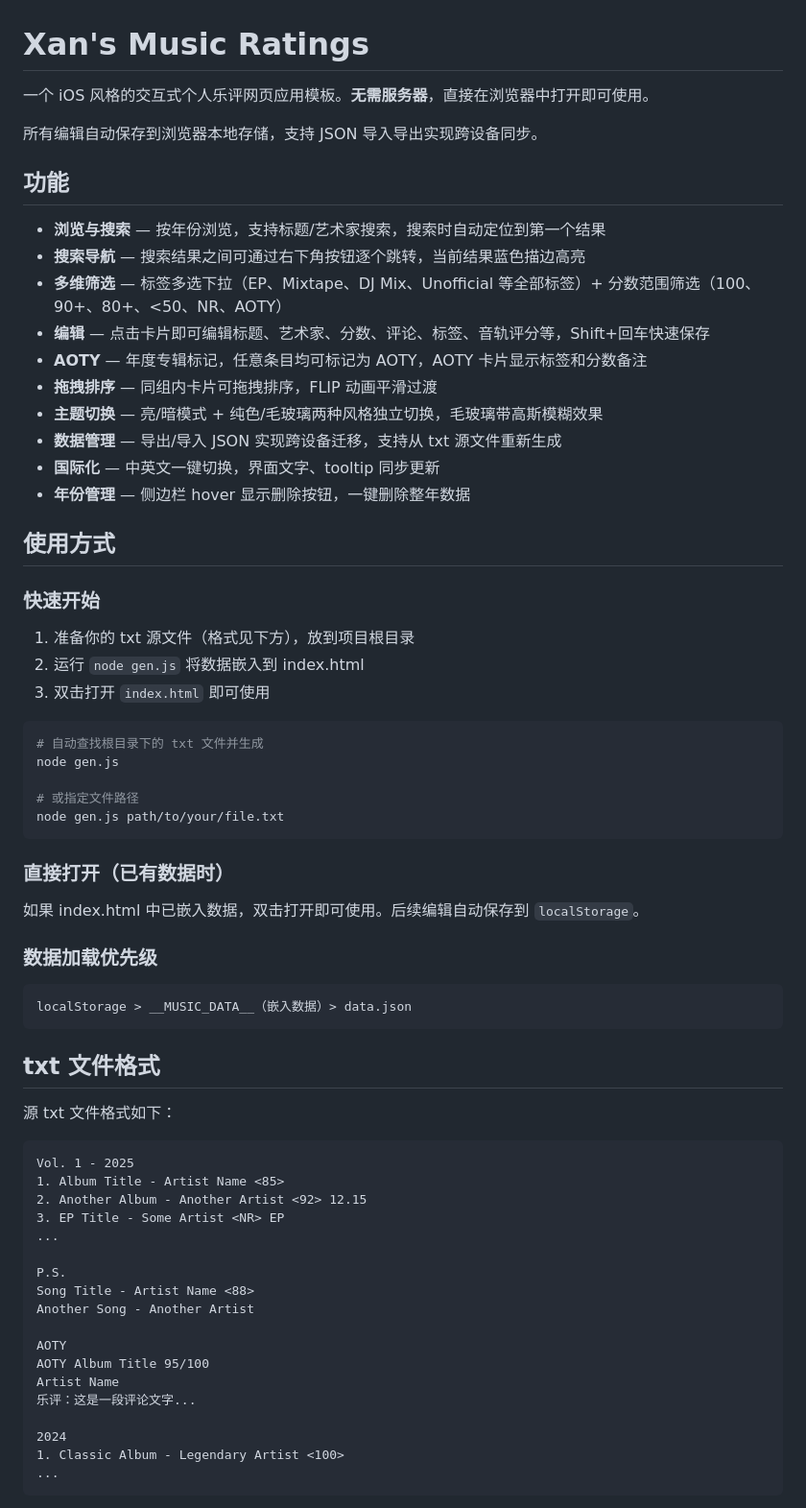
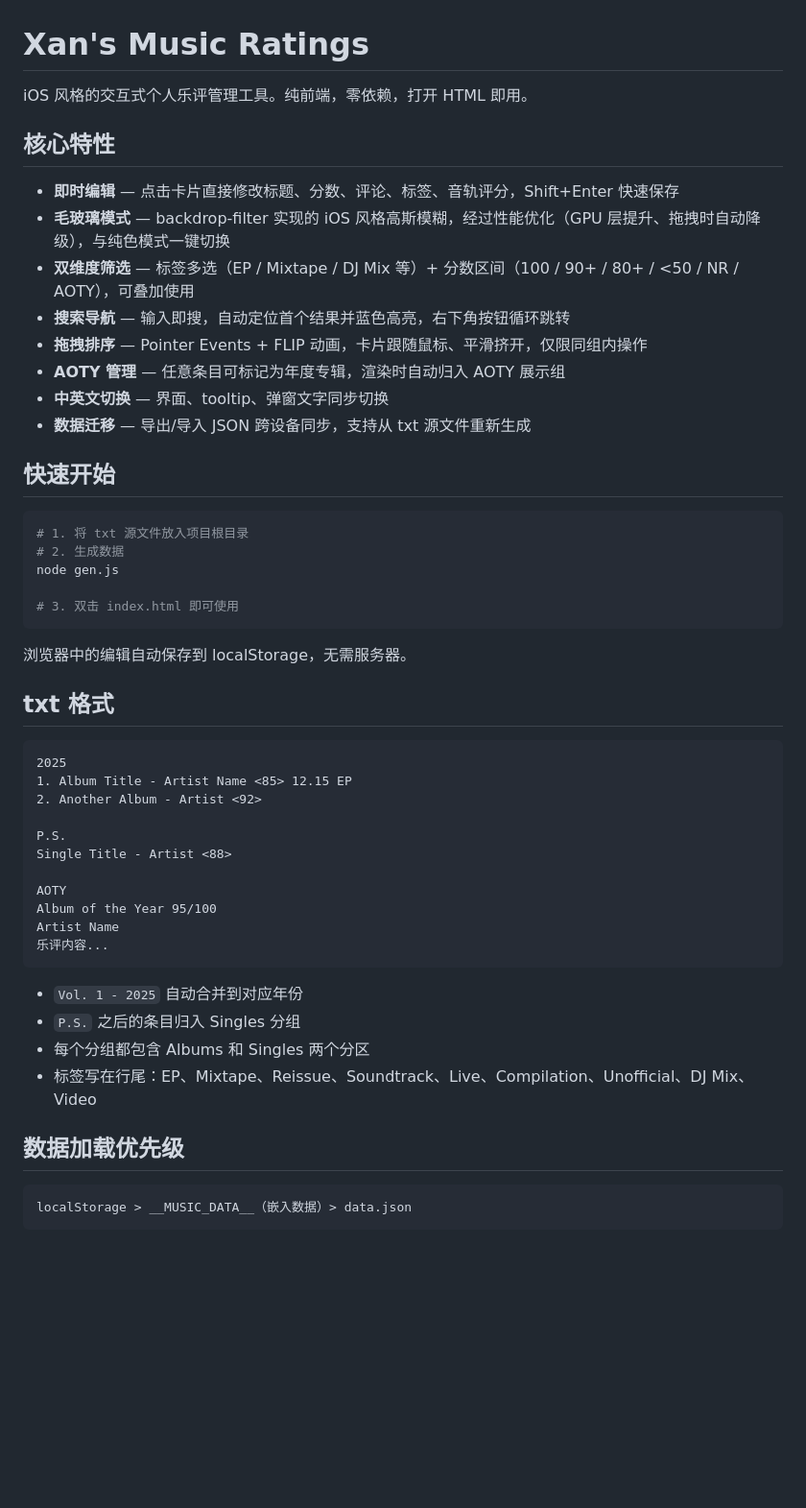
Before and after one commit to DEVILISALIE/Xan-s-Music-Ratings-Data, a Markdown page: README.md, the part around one of its changes. Shown at 96% size. Rendered like a GitHub page; blank space fills up the shorter version.

Commit message:
docs: 重写 README 和 CLAUDE.md，聚焦核心特性与技术要点

````diff
--- a/README.md
+++ b/README.md
@@ -1,70 +1,54 @@
 # Xan's Music Ratings
 
-一个 iOS 风格的交互式个人乐评网页应用模板。**无需服务器**，直接在浏览器中打开即可使用。
+iOS 风格的交互式个人乐评管理工具。纯前端，零依赖，打开 HTML 即用。
 
-所有编辑自动保存到浏览器本地存储，支持 JSON 导入导出实现跨设备同步。
+## 核心特性
 
-## 功能
+- **即时编辑** — 点击卡片直接修改标题、分数、评论、标签、音轨评分，Shift+Enter 快速保存
+- **毛玻璃模式** — backdrop-filter 实现的 iOS 风格高斯模糊，经过性能优化（GPU 层提升、拖拽时自动降级），与纯色模式一键切换
+- **双维度筛选** — 标签多选（EP / Mixtape / DJ Mix 等）+ 分数区间（100 / 90+ / 80+ / <50 / NR / AOTY），可叠加使用
+- **搜索导航** — 输入即搜，自动定位首个结果并蓝色高亮，右下角按钮循环跳转
+- **拖拽排序** — Pointer Events + FLIP 动画，卡片跟随鼠标、平滑挤开，仅限同组内操作
+- **AOTY 管理** — 任意条目可标记为年度专辑，渲染时自动归入 AOTY 展示组
+- **中英文切换** — 界面、tooltip、弹窗文字同步切换
+- **数据迁移** — 导出/导入 JSON 跨设备同步，支持从 txt 源文件重新生成
 
-- **浏览与搜索** — 按年份浏览，支持标题/艺术家搜索，搜索时自动定位到第一个结果
-- **搜索导航** — 搜索结果之间可通过右下角按钮逐个跳转，当前结果蓝色描边高亮
-- **多维筛选** — 标签多选下拉（EP、Mixtape、DJ Mix、Unofficial 等全部标签）+ 分数范围筛选（100、90+、80+、<50、NR、AOTY）
-- **编辑** — 点击卡片即可编辑标题、艺术家、分数、评论、标签、音轨评分等，Shift+回车快速保存
-- **AOTY** — 年度专辑标记，任意条目均可标记为 AOTY，AOTY 卡片显示标签和分数备注
-- **拖拽排序** — 同组内卡片可拖拽排序，FLIP 动画平滑过渡
-- **主题切换** — 亮/暗模式 + 纯色/毛玻璃两种风格独立切换，毛玻璃带高斯模糊效果
-- **数据管理** — 导出/导入 JSON 实现跨设备迁移，支持从 txt 源文件重新生成
-- **国际化** — 中英文一键切换，界面文字、tooltip 同步更新
-- **年份管理** — 侧边栏 hover 显示删除按钮，一键删除整年数据
-
-## 使用方式
-
-### 快速开始
-
-1. 准备你的 txt 源文件（格式见下方），放到项目根目录
-2. 运行 `node gen.js` 将数据嵌入到 index.html
-3. 双击打开 `index.html` 即可使用
+## 快速开始
 
 ```bash
-# 自动查找根目录下的 txt 文件并生成
+# 1. 将 txt 源文件放入项目根目录
+# 2. 生成数据
 node gen.js
 
-# 或指定文件路径
-node gen.js path/to/your/file.txt
+# 3. 双击 index.html 即可使用
 ```
 
-### 直接打开（已有数据时）
+浏览器中的编辑自动保存到 localStorage，无需服务器。
 
-如果 index.html 中已嵌入数据，双击打开即可使用。后续编辑自动保存到 `localStorage`。
+## txt 格式
 
-### 数据加载优先级
+```
+2025
+1. Album Title - Artist Name <85> 12.15 EP
+2. Another Album - Artist <92>
+
+P.S.
+Single Title - Artist <88>
+
+AOTY
+Album of the Year 95/100
+Artist Name
+乐评内容...
+```
+
+- `Vol. 1 - 2025` 自动合并到对应年份
+- `P.S.` 之后的条目归入 Singles 分组
+- 每个分组都包含 Albums 和 Singles 两个分区
+- 标签写在行尾：EP、Mixtape、Reissue、Soundtrack、Live、Compilation、Unofficial、DJ Mix、Video
+
+## 数据加载优先级
 
 ```
 localStorage > __MUSIC_DATA__（嵌入数据）> data.json
 ```
 
-## txt 文件格式
-
-源 txt 文件格式如下：
-
-```
-Vol. 1 - 2025
-1. Album Title - Artist Name <85>
-2. Another Album - Another Artist <92> 12.15
-3. EP Title - Some Artist <NR> EP
-...
-
-P.S.
-Song Title - Artist Name <88>
-Another Song - Another Artist
-
-AOTY
-AOTY Album Title 95/100
-Artist Name
-乐评：这是一段评论文字...
-
-2024
-1. Classic Album - Legendary Artist <100>
-...
-```
-
````
Also changed, not shown: other parts of README.md (+18 -80 lines), CLAUDE.md (+47 -40 lines).
